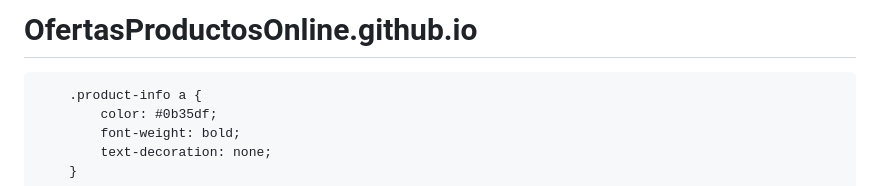
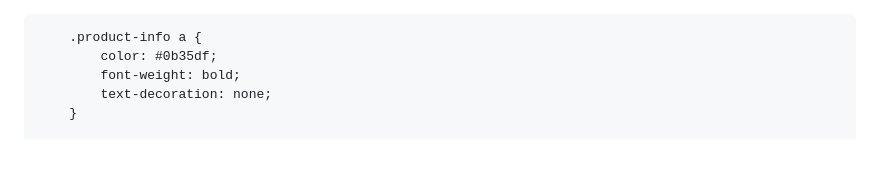
Before and after one commit to OfertasProductosOnline/OfertasProductosOnline.github.io, a Markdown page: README.md, the part around the change. GitHub-like rendering; blank space fills up the shorter version.

```diff
--- a/README.md
+++ b/README.md
@@ -1,4 +1,3 @@
-# OfertasProductosOnline.github.io
 <!DOCTYPE html>
 <html lang="es">
 <head>
```
